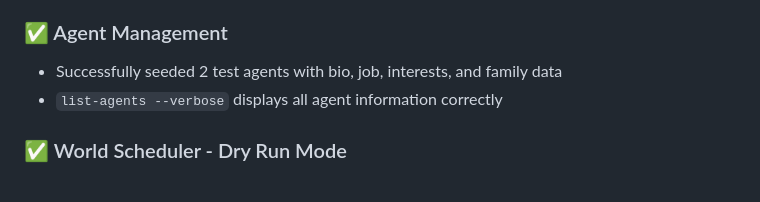
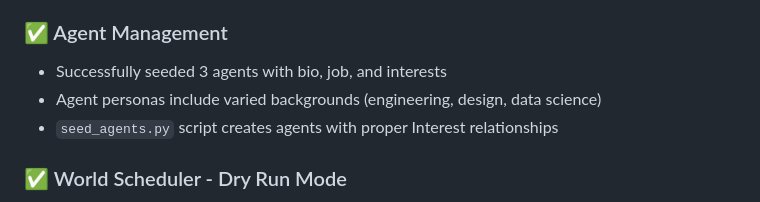
Before and after one commit to CalfCrusher/AI_Agents_Communication, a Markdown page: TESTING_SUMMARY.md, the part around one of its changes. GitHub-like rendering.

```diff
--- a/TESTING_SUMMARY.md
+++ b/TESTING_SUMMARY.md
@@ -25,8 +26,9 @@ All 4 unit tests passed:
   - 6 activities (work_task, coffee_chat, lunch_meeting, workout, reflection, team_standup)
 
 ### ✅ Agent Management
-- Successfully seeded 2 test agents with bio, job, interests, and family data
-- `list-agents --verbose` displays all agent information correctly
+- Successfully seeded 3 agents with bio, job, and interests
+- Agent personas include varied backgrounds (engineering, design, data science)
+- `seed_agents.py` script creates agents with proper Interest relationships
 
 ### ✅ World Scheduler - Dry Run Mode
 - Ran 4-tick simulation (8-12 hours) without errors
```
Also changed, not shown: other parts of TESTING_SUMMARY.md (+34 -4 lines).
